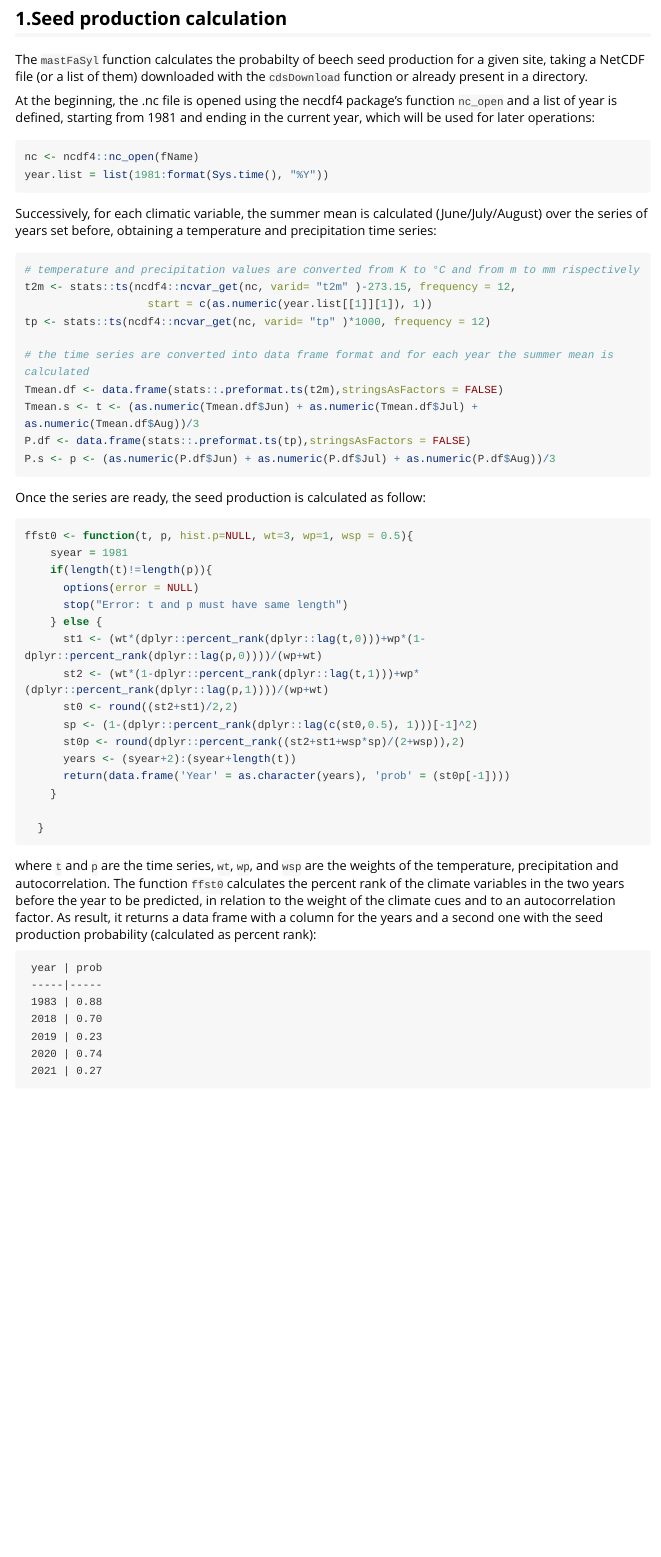
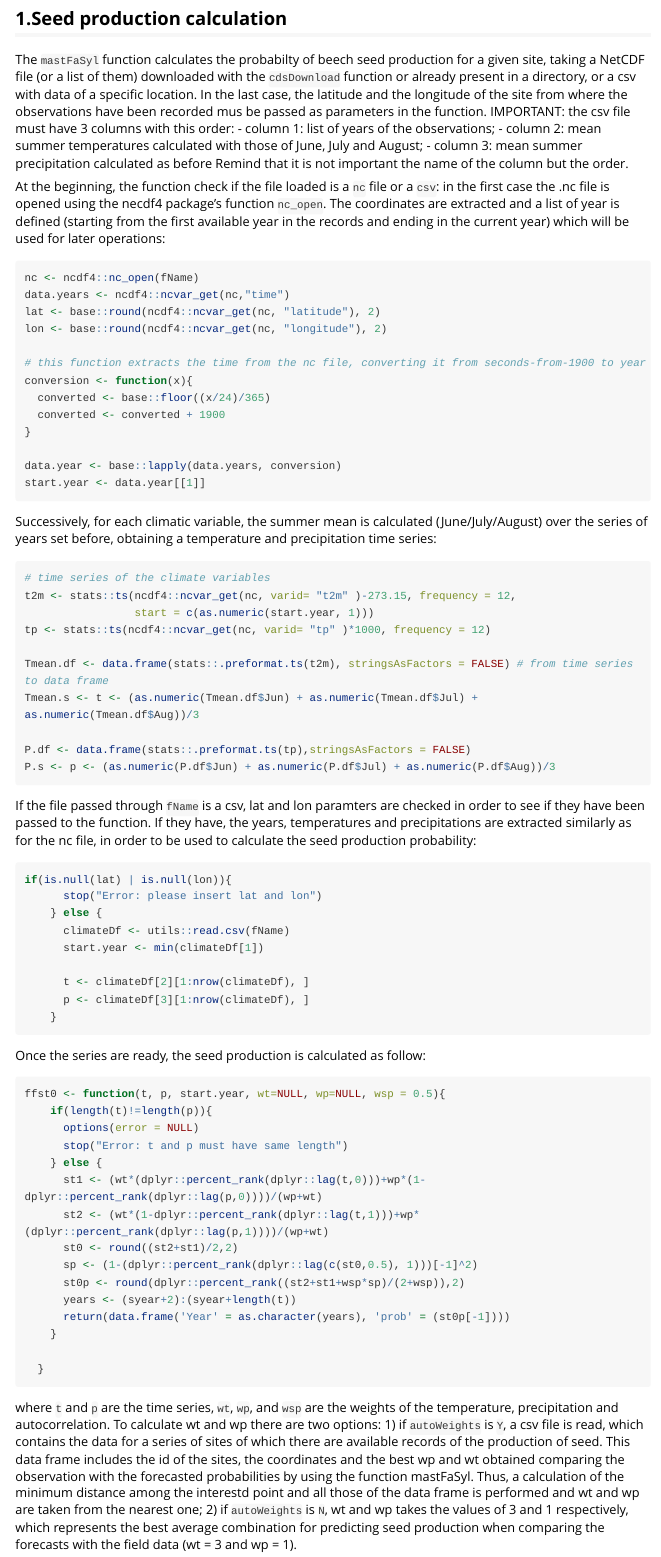
Before and after one commit to uchiavetta/foreMast, an R Markdown document (vignettes/mastFasyl-and-probPlot.Rmd): the page in a window 1100 px wide, from 260 px down. Rendered offline with R 4.5, knitr and Pandoc, with nearby package versions; long lines of code are wrapped.

Commit message:
aggiunta del parametro autoWeights: così è possibile scegliere se usare i wt e wp del sito più vicino o quello medio per tutti i siti

````diff
--- a/R/mastFaSyl.R
+++ b/R/mastFaSyl.R
@@ -113,5 +117,4 @@ mastFaSyl <- function(fName, lat = NULL, lon = NULL){
   # nearest point
   min.distance <- dplyr::filter(bind.df, distanceFromPoint == min(distanceFromPoint))
 
-  # application of the function to calculate mast using as wt and wp the wheights of the nearest point
-  st0s <- ffst0(t=t, p=p, start.year = start.year, wt=min.distance$b_wt, wp=min.distance$b_wp)
+  if(is.null(autoWeights)){
--- a/vignettes/mastFasyl-and-probPlot.Rmd
+++ b/vignettes/mastFasyl-and-probPlot.Rmd
@@ -23,35 +23,64 @@ library(foreMast)
 
 ## 1.Seed production calculation
 
-The `mastFaSyl` function calculates the probabilty of beech seed production for a given site, taking a NetCDF file (or a list of them) downloaded with the `cdsDownload` function or already present in a directory.
+The `mastFaSyl` function calculates the probabilty of beech seed production for a given site, taking a NetCDF file (or a list of them) downloaded with the `cdsDownload` function or already present in a directory, or a csv with data of a specific location. In the last case, the latitude and the longitude of the site from where the observations have been recorded mus be passed as parameters in the function.
+IMPORTANT: the csv file must have 3 columns with this order:
+- column 1: list of years of the observations;
+- column 2: mean summer temperatures calculated with those of June, July and August;
+- column 3: mean summer precipitation calculated as before
+Remind that it is not important the name of the column but the order.
 
-At the beginning, the .nc file is opened using the necdf4 package's function `nc_open` and a list of year is defined, starting from 1981 and ending in the current year, which will be used for later operations:
+At the beginning, the function check if the file loaded is a `nc` file or a `csv`: in the first case the .nc file is opened using the necdf4 package's function `nc_open`. The coordinates are extracted and a list of year is defined (starting from the first available year in the records and ending in the current year) which will be used for later operations:
 
 ```{r, eval = F}
 nc <- ncdf4::nc_open(fName)
-year.list = list(1981:format(Sys.time(), "%Y"))
+data.years <- ncdf4::ncvar_get(nc,"time")
+lat <- base::round(ncdf4::ncvar_get(nc, "latitude"), 2)
+lon <- base::round(ncdf4::ncvar_get(nc, "longitude"), 2)
+
+# this function extracts the time from the nc file, converting it from seconds-from-1900 to year
+conversion <- function(x){
+  converted <- base::floor((x/24)/365)
+  converted <- converted + 1900
+}
+
+data.year <- base::lapply(data.years, conversion)
+start.year <- data.year[[1]]
 ```
 
 Successively, for each climatic variable, the summer mean is calculated (June/July/August) over the series of years set before, obtaining a temperature and precipitation time series:
 
 ```{r, eval = F}
-# temperature and precipitation values are converted from K to °C and from m to mm rispectively
+# time series of the climate variables
 t2m <- stats::ts(ncdf4::ncvar_get(nc, varid= "t2m" )-273.15, frequency = 12,
-                   start = c(as.numeric(year.list[[1]][1]), 1))
+                 start = c(as.numeric(start.year, 1)))
 tp <- stats::ts(ncdf4::ncvar_get(nc, varid= "tp" )*1000, frequency = 12)
 
-# the time series are converted into data frame format and for each year the summer mean is calculated
-Tmean.df <- data.frame(stats::.preformat.ts(t2m),stringsAsFactors = FALSE)
+Tmean.df <- data.frame(stats::.preformat.ts(t2m), stringsAsFactors = FALSE) # from time series to data frame
 Tmean.s <- t <- (as.numeric(Tmean.df$Jun) + as.numeric(Tmean.df$Jul) + as.numeric(Tmean.df$Aug))/3
+
 P.df <- data.frame(stats::.preformat.ts(tp),stringsAsFactors = FALSE)
 P.s <- p <- (as.numeric(P.df$Jun) + as.numeric(P.df$Jul) + as.numeric(P.df$Aug))/3
+```
+
+If the file passed through `fName` is a csv, lat and lon paramters are checked in order to see if they have been passed to the function. If they have, the years, temperatures and precipitations are extracted similarly as for the nc file, in order to be used to calculate the seed production probability:
+
+```{r, eval = F}
+if(is.null(lat) | is.null(lon)){
+      stop("Error: please insert lat and lon")
+    } else {
+      climateDf <- utils::read.csv(fName)
+      start.year <- min(climateDf[1])
+
+      t <- climateDf[2][1:nrow(climateDf), ]
+      p <- climateDf[3][1:nrow(climateDf), ]
+    }
 ```
 
 Once the series are ready, the seed production is calculated as follow:
 
 ```{r, eval = F}
-ffst0 <- function(t, p, hist.p=NULL, wt=3, wp=1, wsp = 0.5){
-    syear = 1981
+ffst0 <- function(t, p, start.year, wt=NULL, wp=NULL, wsp = 0.5){
     if(length(t)!=length(p)){
       options(error = NULL)
       stop("Error: t and p must have same length")
@@ -69,4 +98,6 @@ ffst0 <- function(t, p, hist.p=NULL, wt=3, wp=1, wsp = 0.5){
 ```
 
 where `t` and `p` are the time series, `wt`, `wp`, and `wsp` are the weights of the temperature, precipitation and autocorrelation.
-The function `ffst0` calculates the percent rank of the climate variables in the two years before the year to be predicted, in relation to the weight of the climate cues and to an autocorrelation factor. As result, it returns a data frame with a column for the years and a second one with the seed production probability (calculated as percent rank):
+To calculate wt and wp there are two options:
+1) if `autoWeights` is `Y`, a csv file is read, which contains the data for a series of sites of which there are available records of the production of seed. This data frame includes the id of the sites, the coordinates and the best wp and wt obtained comparing the observation with the forecasted probabilities by using the function mastFaSyl. Thus, a calculation of the minimum distance among the interestd point and all those of the data frame is performed and wt and wp are taken from the nearest one;
+2) if `autoWeights` is `N`, wt and wp takes the values of 3 and 1 respectively, which represents the best average combination for predicting seed production when comparing the forecasts with the field data (wt = 3 and wp = 1).
````
Also changed, not shown: R/mastFaSyl.R (16 more changed lines), vignettes/mastFasyl-and-probPlot.Rmd (2 more changed lines), 1 other file.
